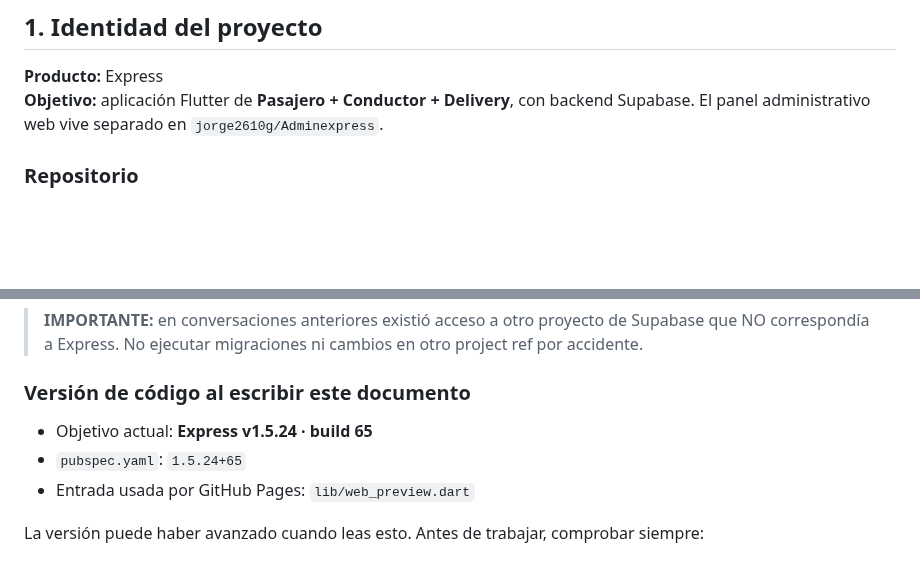
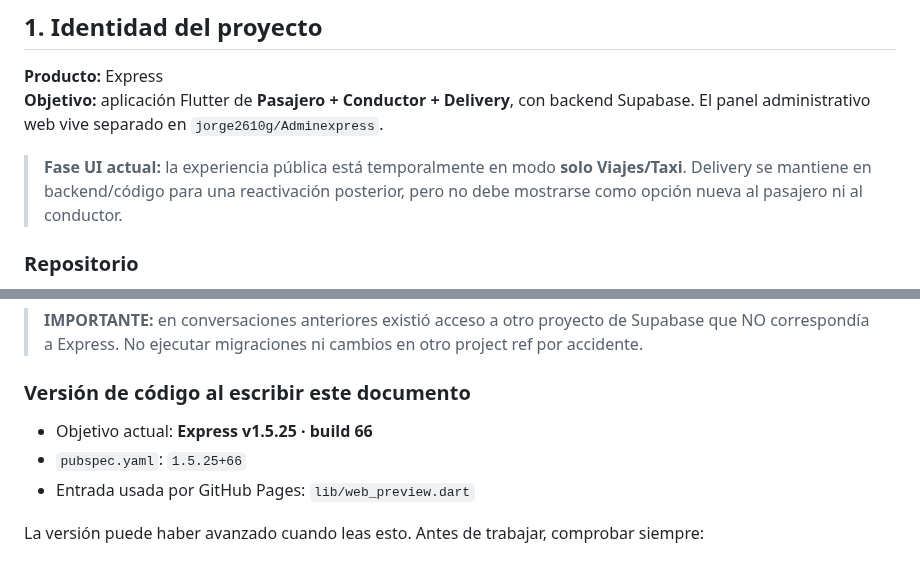
Before and after one commit to jorge2610g/Expressdelivery, a Markdown page: docs/START_HERE_EXPRESS.md, 2 parts joined by grey strips. GitHub-like rendering; blank space fills up the shorter version.

Commit message:
Update Express handoff to v1.5.25

```diff
--- a/docs/START_HERE_EXPRESS.md
+++ b/docs/START_HERE_EXPRESS.md
@@ -17,6 +17,8 @@
 **Producto:** Express
 **Objetivo:** aplicación Flutter de **Pasajero + Conductor + Delivery**, con backend Supabase. El panel administrativo web vive separado en `jorge2610g/Adminexpress`.
 
+> **Fase UI actual:** la experiencia pública está temporalmente en modo **solo Viajes/Taxi**. Delivery se mantiene en backend/código para una reactivación posterior, pero no debe mostrarse como opción nueva al pasajero ni al conductor.
+
 ### Repositorio
 
 - GitHub: `jorge2610g/Expressdelivery`
@@ -33,8 +35,8 @@
 
 ### Versión de código al escribir este documento
 
-- Objetivo actual: **Express v1.5.24 · build 65**
-- `pubspec.yaml`: `1.5.24+65`
+- Objetivo actual: **Express v1.5.25 · build 66**
+- `pubspec.yaml`: `1.5.25+66`
 - Entrada usada por GitHub Pages: `lib/web_preview.dart`
 
 La versión puede haber avanzado cuando leas esto. Antes de trabajar, comprobar siempre:
```
